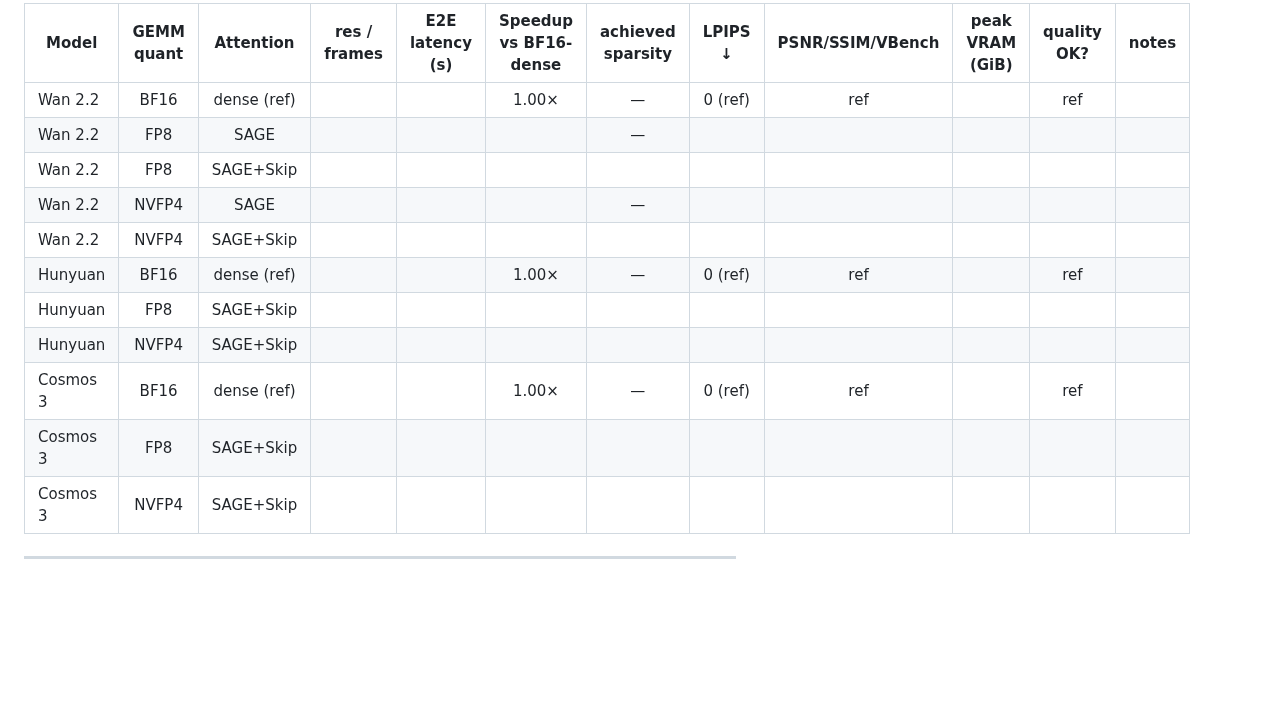
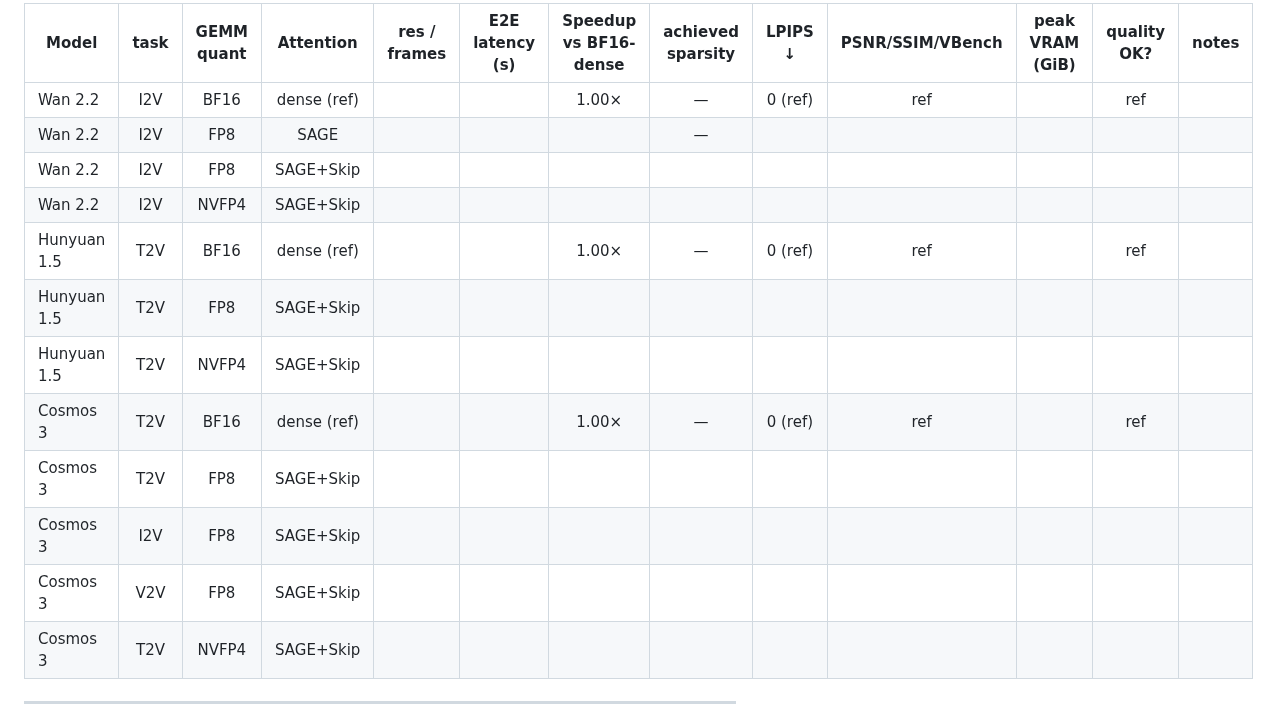
Before and after one commit to lishunyang12/vllm-omni-model-rankings, a Markdown page: scripts/skip_softmax_test_results.md, the part around one of its changes. Rendered like a GitHub page; blank space fills up the shorter version.

Commit message:
Update variants: Wan 2.2 I2V, Hunyuan Video 1.5, Cosmos 3 Super (T2V/I2V/V2V)

```diff
--- a/scripts/skip_softmax_test_results.md
+++ b/scripts/skip_softmax_test_results.md
@@ -42,17 +43,18 @@ Fill one block per model. Modes: `dense` = baseline; `SAGE`; `SAGE+Skip`. GEMM q
 
-| Model | GEMM quant | Attention | res / frames | E2E latency (s) | Speedup vs BF16-dense | achieved sparsity | LPIPS ↓ | PSNR/SSIM/VBench | peak VRAM (GiB) | quality OK? | notes |
-|-------|:----------:|:---------:|:------------:|:---------------:|:---------------------:|:-----------------:|:-------:|:-------------:|:---------------:|:-----------:|-------|
-| Wan 2.2 | BF16  | dense (ref) |            |                 | 1.00×                 | —                 | 0 (ref) | ref           |                 | ref         |       |
-| Wan 2.2 | FP8   | SAGE        |            |                 |                       | —                 |         |               |                 |             |       |
-| Wan 2.2 | FP8   | SAGE+Skip   |            |                 |                       |                   |         |               |                 |             |       |
-| Wan 2.2 | NVFP4 | SAGE        |            |                 |                       | —                 |         |               |                 |             |       |
-| Wan 2.2 | NVFP4 | SAGE+Skip   |            |                 |                       |                   |         |               |                 |             |       |
-| Hunyuan | BF16  | dense (ref) |            |                 | 1.00×                 | —                 | 0 (ref) | ref           |                 | ref         |       |
-| Hunyuan | FP8   | SAGE+Skip   |            |                 |                       |                   |         |               |                 |             |       |
-| Hunyuan | NVFP4 | SAGE+Skip   |            |                 |                       |                   |         |               |                 |             |       |
-| Cosmos 3| BF16  | dense (ref) |            |                 | 1.00×                 | —                 | 0 (ref) | ref           |                 | ref         |       |
-| Cosmos 3| FP8   | SAGE+Skip   |            |                 |                       |                   |         |               |                 |             |       |
-| Cosmos 3| NVFP4 | SAGE+Skip   |            |                 |                       |                   |         |               |                 |             |       |
+| Model | task | GEMM quant | Attention | res / frames | E2E latency (s) | Speedup vs BF16-dense | achieved sparsity | LPIPS ↓ | PSNR/SSIM/VBench | peak VRAM (GiB) | quality OK? | notes |
+|-------|:----:|:----------:|:---------:|:------------:|:---------------:|:---------------------:|:-----------------:|:-------:|:----------------:|:---------------:|:-----------:|-------|
+| Wan 2.2 | I2V | BF16  | dense (ref) |          |                 | 1.00×                 | —                 | 0 (ref) | ref              |                 | ref         |       |
+| Wan 2.2 | I2V | FP8   | SAGE        |          |                 |                       | —                 |         |                  |                 |             |       |
+| Wan 2.2 | I2V | FP8   | SAGE+Skip   |          |                 |                       |                   |         |                  |                 |             |       |
+| Wan 2.2 | I2V | NVFP4 | SAGE+Skip   |          |                 |                       |                   |         |                  |                 |             |       |
+| Hunyuan 1.5 | T2V | BF16  | dense (ref) |      |                 | 1.00×                 | —                 | 0 (ref) | ref              |                 | ref         |       |
+| Hunyuan 1.5 | T2V | FP8   | SAGE+Skip   |      |                 |                       |                   |         |                  |                 |             |       |
+| Hunyuan 1.5 | T2V | NVFP4 | SAGE+Skip   |      |                 |                       |                   |         |                  |                 |             |       |
+| Cosmos 3 | T2V | BF16  | dense (ref) |         |                 | 1.00×                 | —                 | 0 (ref) | ref              |                 | ref         |       |
+| Cosmos 3 | T2V | FP8   | SAGE+Skip   |         |                 |                       |                   |         |                  |                 |             |       |
+| Cosmos 3 | I2V | FP8   | SAGE+Skip   |         |                 |                       |                   |         |                  |                 |             |       |
+| Cosmos 3 | V2V | FP8   | SAGE+Skip   |         |                 |                       |                   |         |                  |                 |             |       |
+| Cosmos 3 | T2V | NVFP4 | SAGE+Skip   |         |                 |                       |                   |         |                  |                 |             |       |
 
 ---
 
```
Also changed, not shown: other parts of scripts/skip_softmax_test_results.md (+14 -13 lines).
